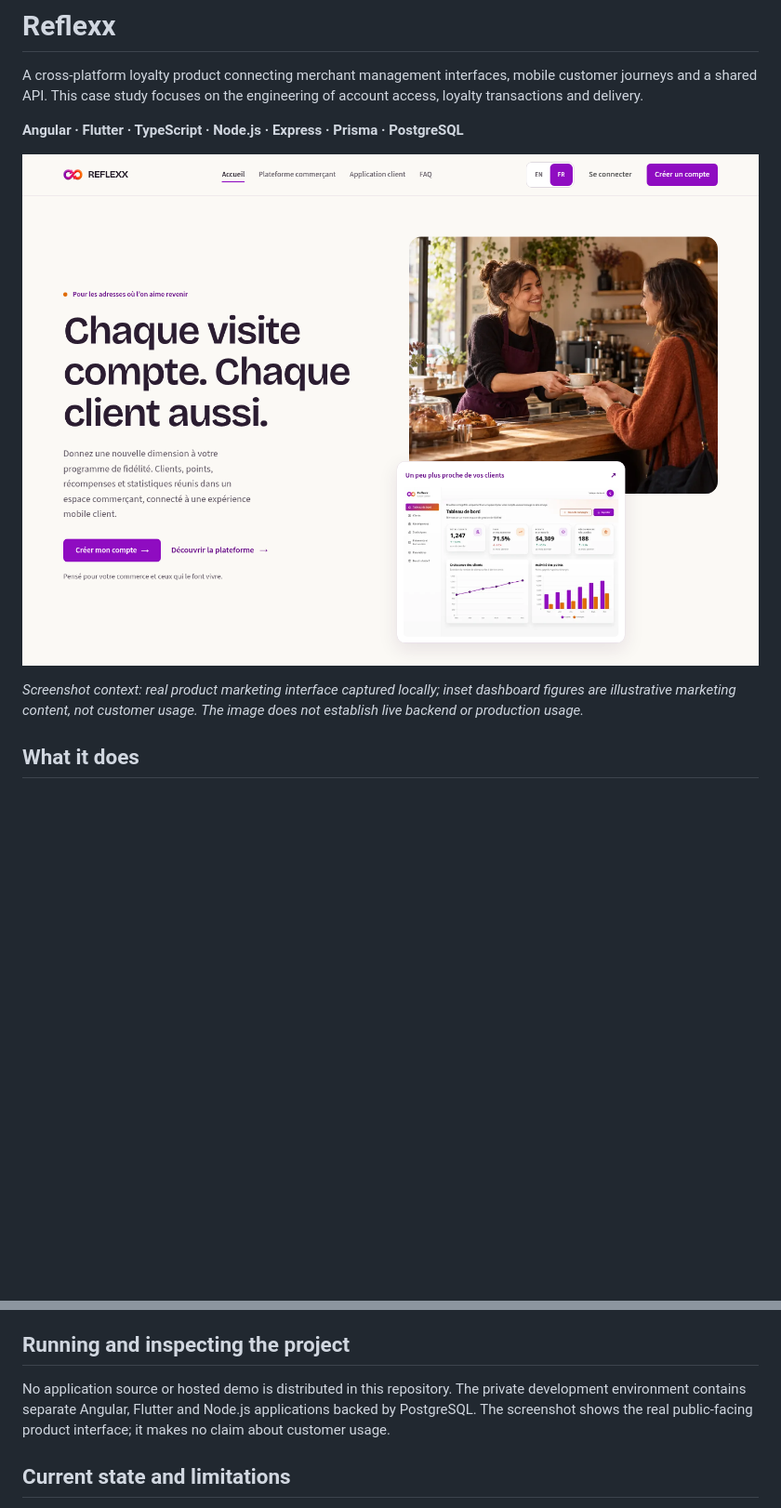
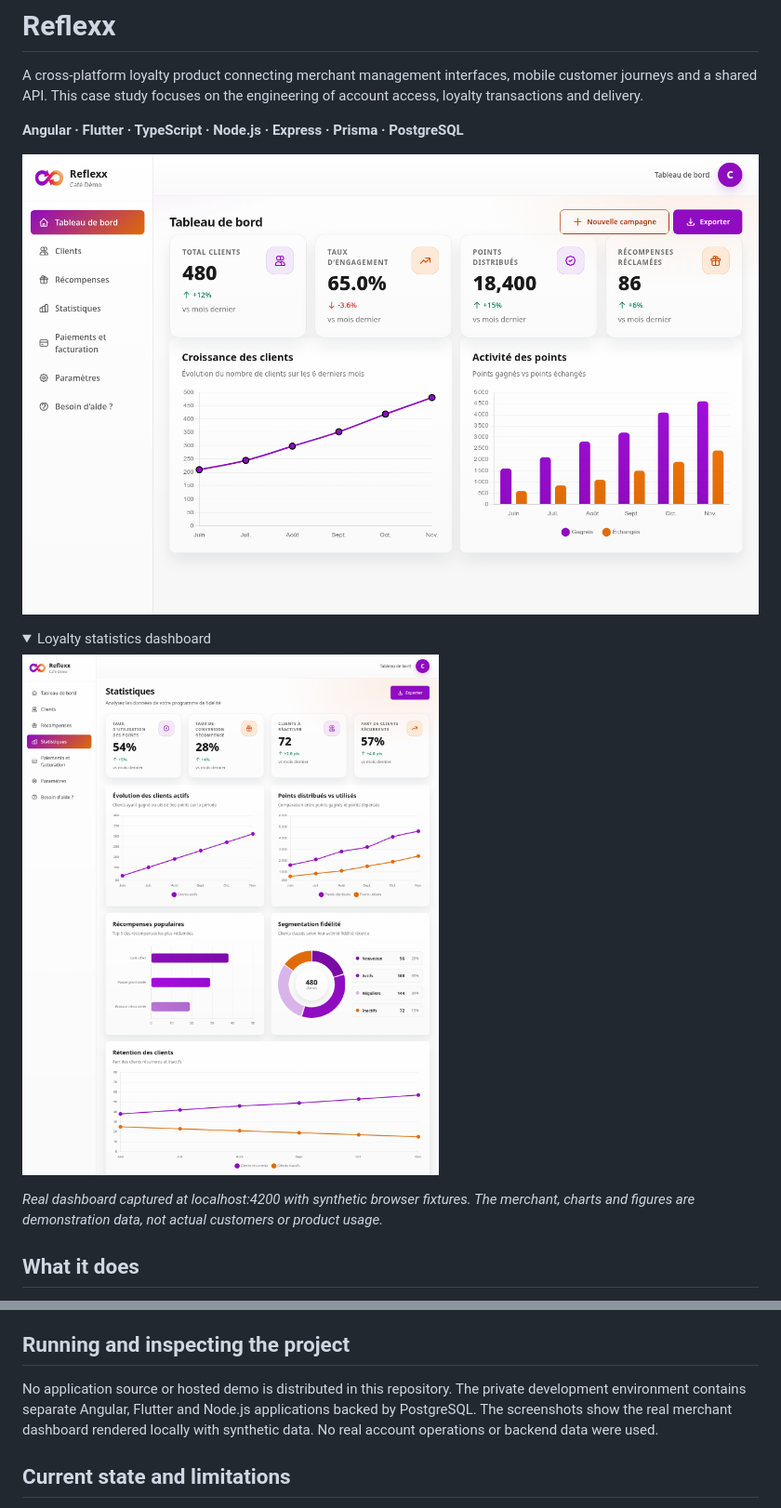
Before and after one commit to PhilLeGoff/reflexx, a Markdown page: README.md, 2 parts joined by grey strips. Shown at 93% size. GitHub-like rendering; pictures changed too: assets/dashboard-overview.png (added), assets/dashboard-statistics.png (added); folded sections open; blank space fills up the shorter version.

Commit message:
Feature Reflexx with real dashboard captures and bilingual presentation

```diff
--- a/README.md
+++ b/README.md
@@ -8,9 +8,16 @@ A cross-platform loyalty product connecting merchant management interfaces, mobi
 
 **Angular · Flutter · TypeScript · Node.js · Express · Prisma · PostgreSQL**
 
-![Real Reflexx interface; see the screenshot context below](assets/interface.png)
+![Reflexx merchant dashboard with synthetic demonstration data](assets/dashboard-overview.png)
 
-*Screenshot context: real product marketing interface captured locally; inset dashboard figures are illustrative marketing content, not customer usage. The image does not establish live backend or production usage.*
+<details>
+<summary>Loyalty statistics dashboard</summary>
+
+![Reflexx loyalty statistics with synthetic demonstration data](assets/dashboard-statistics.png)
+
+</details>
+
+*Real dashboard captured at localhost:4200 with synthetic browser fixtures. The merchant, charts and figures are demonstration data, not actual customers or product usage.*
 
 ## What it does
 
@@ -37,7 +44,7 @@ I co-build Reflexx with two other engineers within a four-person venture, and co
 
 ## Running and inspecting the project
 
-No application source or hosted demo is distributed in this repository. The private development environment contains separate Angular, Flutter and Node.js applications backed by PostgreSQL. The screenshot shows the real public-facing product interface; it makes no claim about customer usage.
+No application source or hosted demo is distributed in this repository. The private development environment contains separate Angular, Flutter and Node.js applications backed by PostgreSQL. The screenshots show the real merchant dashboard rendered locally with synthetic data. No real account operations or backend data were used.
 
 ## Current state and limitations
 
```
Also changed, not shown: docs/CASE_STUDY.fr.md (+10 -3 lines), docs/VERIFICATION.md (+2 -2 lines).
